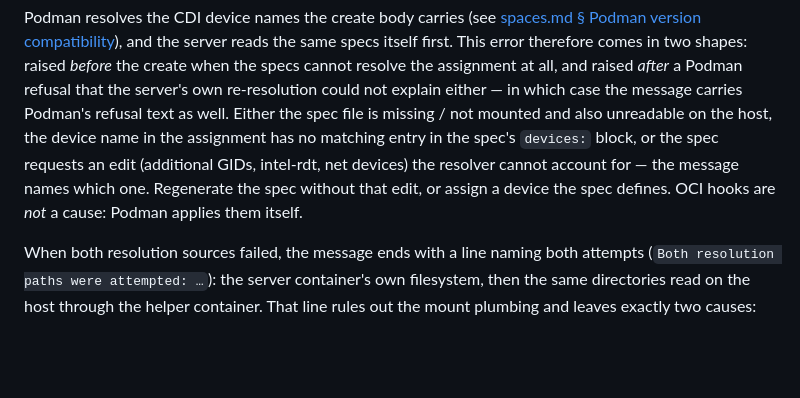
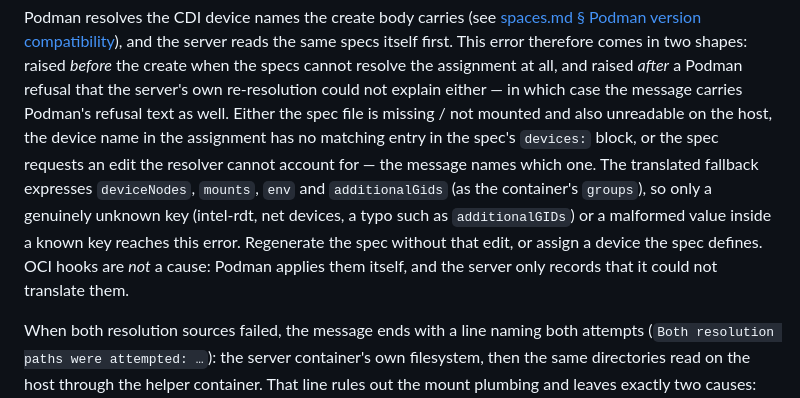
Before and after one commit to llaa33219/outo-models, a Markdown page: docs/troubleshooting.md, the part around the change. Rendered like a GitHub page; blank space fills up the shorter version.

```diff
--- a/docs/troubleshooting.md
+++ b/docs/troubleshooting.md
@@ -754,10 +754,13 @@ re-resolution could not explain either — in which case the message carries
 Podman's refusal text as well. Either the spec file is missing / not mounted
 and also unreadable on the host, the device name in the assignment has no
 matching entry in the spec's `devices:` block, or the spec requests an edit
-(additional GIDs, intel-rdt, net devices) the resolver cannot account for —
-the message names which one. Regenerate the spec without that edit, or assign
+the resolver cannot account for — the message names which one. The translated
+fallback expresses `deviceNodes`, `mounts`, `env` and `additionalGids` (as the
+container's `groups`), so only a genuinely unknown key (intel-rdt, net
+devices, a typo such as `additionalGIDs`) or a malformed value inside a known
+key reaches this error. Regenerate the spec without that edit, or assign
 a device the spec defines. OCI hooks are *not* a cause: Podman applies them
-itself.
+itself, and the server only records that it could not translate them.
 
 When both resolution sources failed, the message ends with a line naming both
 attempts (`Both resolution paths were attempted: …`): the server
```
Also changed, not shown: docs/spaces.md (+14 -3 lines).
